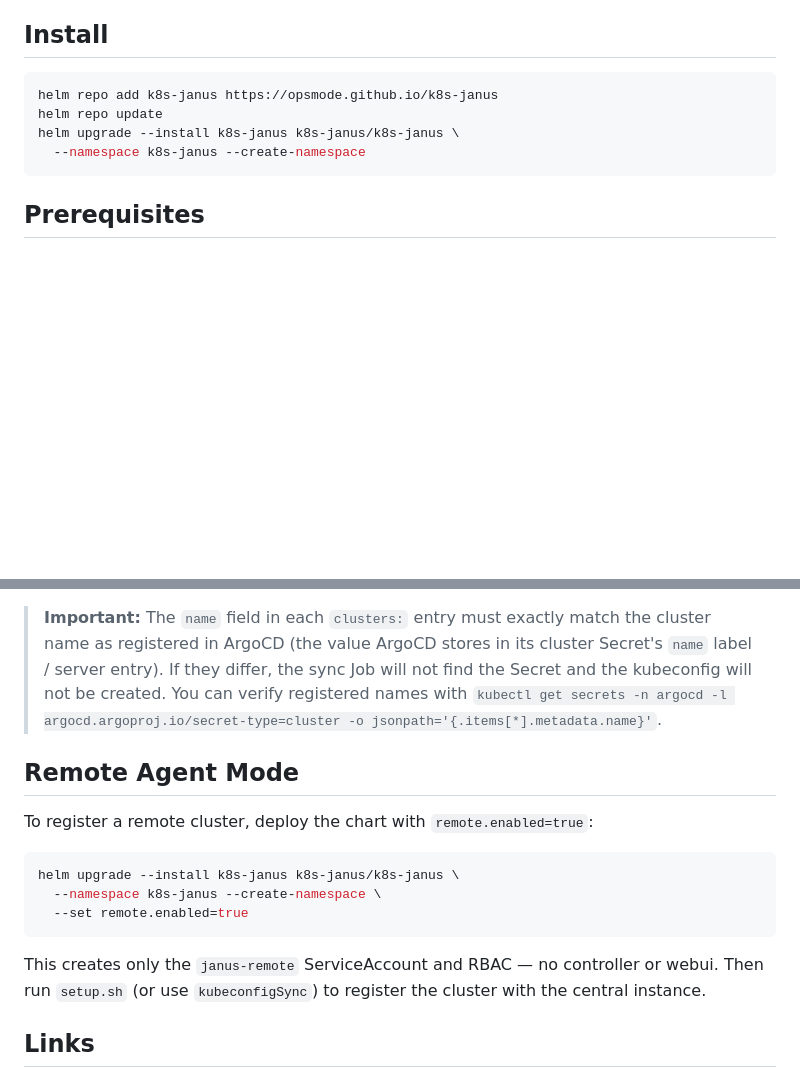
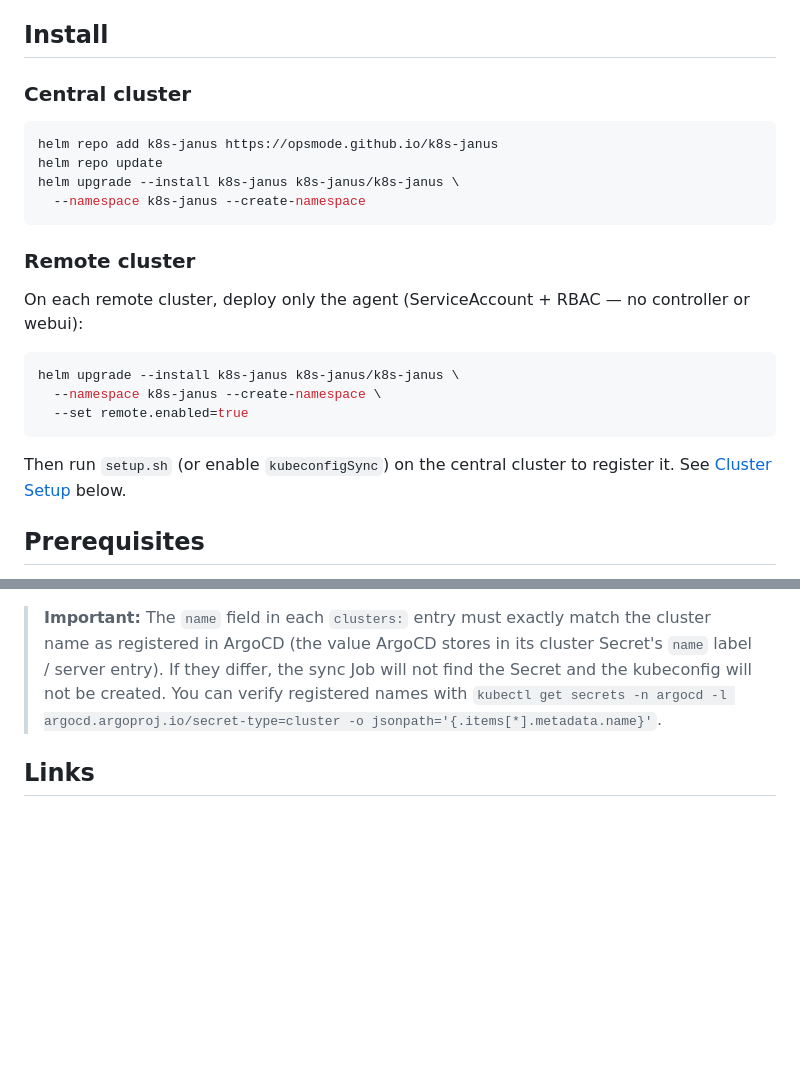
Before and after one commit to opsmode/k8s-janus, a Markdown page: helm/README.md, 2 parts joined by grey strips. GitHub-like rendering; blank space fills up the shorter version.

Commit message:
docs: move remote agent install into Install section, remove duplicate at bottom

````diff
--- a/helm/README.md
+++ b/helm/README.md
@@ -5,12 +5,26 @@ Engineers request temporary pod access through a web UI. Admins approve with one
 
 ## Install
 
+### Central cluster
+
 ```bash
 helm repo add k8s-janus https://opsmode.github.io/k8s-janus
 helm repo update
 helm upgrade --install k8s-janus k8s-janus/k8s-janus \
   --namespace k8s-janus --create-namespace
 ```
+
+### Remote cluster
+
+On each remote cluster, deploy only the agent (ServiceAccount + RBAC — no controller or webui):
+
+```bash
+helm upgrade --install k8s-janus k8s-janus/k8s-janus \
+  --namespace k8s-janus --create-namespace \
+  --set remote.enabled=true
+```
+
+Then run `setup.sh` (or enable `kubeconfigSync`) on the central cluster to register it. See [Cluster Setup](#cluster-setup) below.
 
 ## Prerequisites
 
@@ -86,18 +100,6 @@ The Job reads ArgoCD's existing cluster Secrets and creates the kubeconfig Secre
 
 > **Important:** The `name` field in each `clusters:` entry must exactly match the cluster name as registered in ArgoCD (the value ArgoCD stores in its cluster Secret's `name` label / server entry). If they differ, the sync Job will not find the Secret and the kubeconfig will not be created. You can verify registered names with `kubectl get secrets -n argocd -l argocd.argoproj.io/secret-type=cluster -o jsonpath='{.items[*].metadata.name}'`.
 
-## Remote Agent Mode
-
-To register a remote cluster, deploy the chart with `remote.enabled=true`:
-
-```bash
-helm upgrade --install k8s-janus k8s-janus/k8s-janus \
-  --namespace k8s-janus --create-namespace \
-  --set remote.enabled=true
-```
-
-This creates only the `janus-remote` ServiceAccount and RBAC — no controller or webui. Then run `setup.sh` (or use `kubeconfigSync`) to register the cluster with the central instance.
-
 ## Links
 
 - [GitHub](https://github.com/opsmode/k8s-janus)
````
